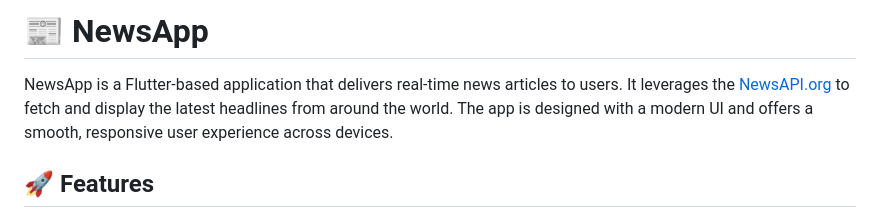
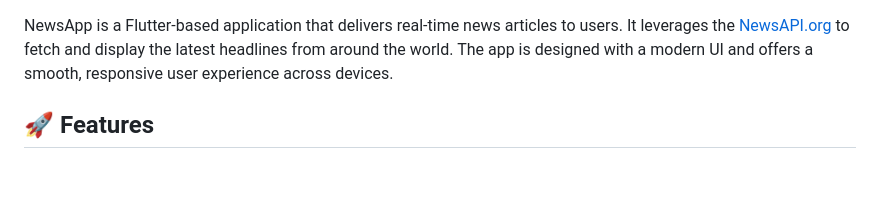
Before and after one commit to GhadeBhavesh/NewsApp, a Markdown page: README.md, the part around the change. Rendered like a GitHub page; blank space fills up the shorter version.

```diff
--- a/README.md
+++ b/README.md
@@ -1,5 +1,3 @@
-# 📰 NewsApp
-
 NewsApp is a Flutter-based application that delivers real-time news articles to users. It leverages the [NewsAPI.org](https://newsapi.org/) to fetch and display the latest headlines from around the world. The app is designed with a modern UI and offers a smooth, responsive user experience across devices.
 
 ## 🚀 Features
```
